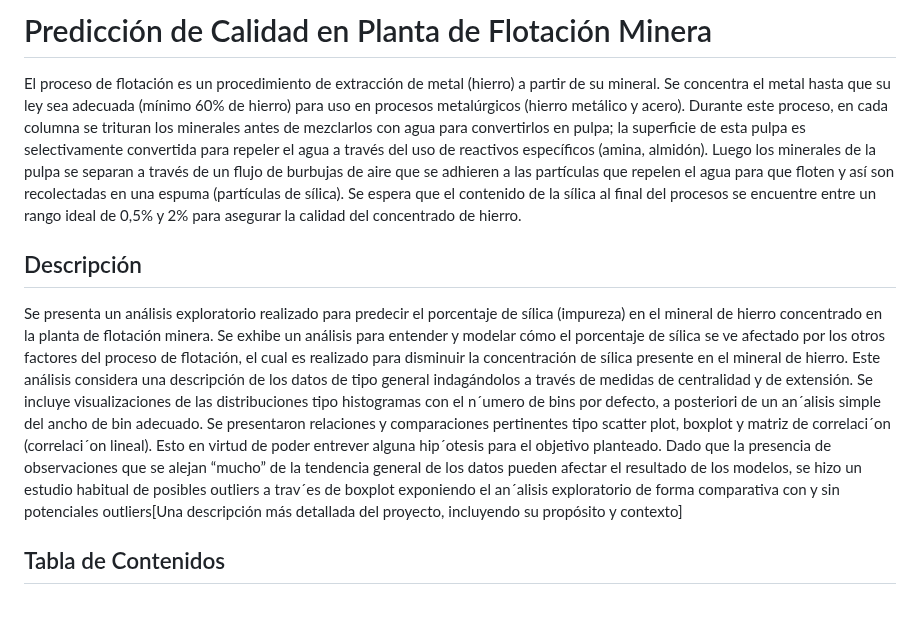
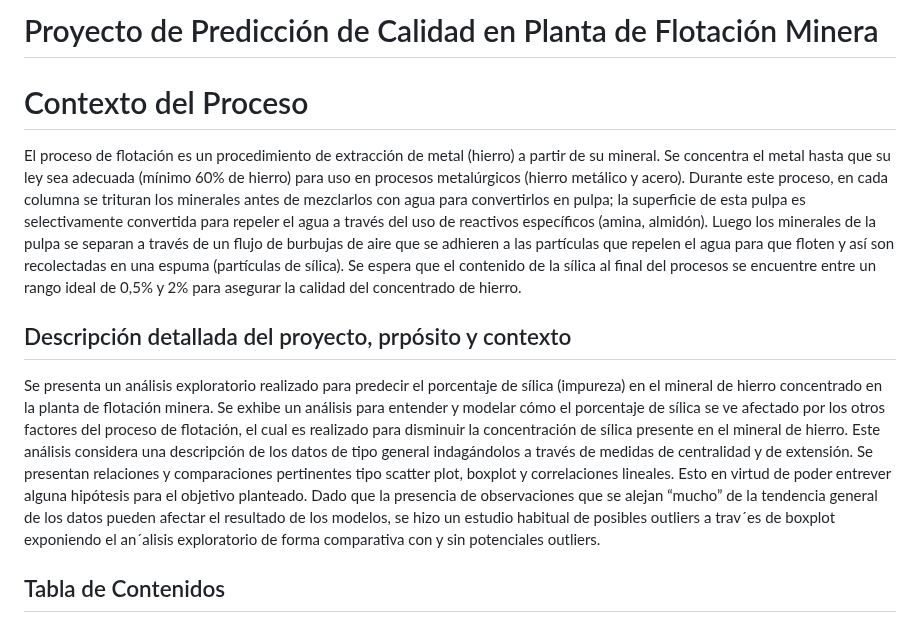
Before and after one commit to UrsulaMoya/mi-primer-repositorio-academico-minero, a Markdown page: README.md, the part around the change. Rendered like a GitHub page.

```diff
--- a/README.md
+++ b/README.md
@@ -1,16 +1,15 @@
-# Predicción de Calidad en Planta de Flotación Minera
+# Proyecto de Predicción de Calidad en Planta de Flotación Minera
+
+#  Contexto del Proceso
 
 El proceso de flotación es un procedimiento de extracción de metal (hierro) a partir de su mineral. Se concentra el metal hasta que su ley sea adecuada (mínimo 60% de hierro) para uso en procesos metalúrgicos (hierro metálico y acero). Durante este proceso, en cada columna se trituran los minerales antes de mezclarlos con agua para convertirlos en pulpa; la superficie de esta pulpa es selectivamente convertida para repeler el agua a través del uso de reactivos específicos (amina, almidón). Luego los minerales de la pulpa se separan a través de un flujo de burbujas de aire que se adhieren a las partículas que repelen el agua para que floten y así son recolectadas en una espuma (partículas de sílica). Se espera que el contenido de la sílica al final del procesos se encuentre entre un rango ideal de 0,5% y 2% para asegurar la calidad del concentrado de hierro.
 
-## Descripción
+## Descripción detallada del proyecto, prpósito y contexto
 
-Se presenta un análisis exploratorio realizado para predecir el porcentaje de sílica (impureza) en el mineral de hierro concentrado en la planta de flotación minera. Se exhibe un análisis para entender y modelar cómo el porcentaje de sílica se ve afectado por los otros factores del proceso de flotación, el cual es realizado para disminuir la concentración de sílica presente en el mineral de hierro. Este análisis considera una descripción de los datos de tipo general indagándolos a través de medidas de centralidad y de extensión. Se incluye
-visualizaciones de las distribuciones tipo histogramas con el n´umero de bins por defecto, a posteriori de un an´alisis
-simple del ancho de bin adecuado. Se presentaron relaciones y comparaciones pertinentes tipo scatter plot, boxplot y
-matriz de correlaci´on (correlaci´on lineal). Esto en virtud de poder entrever alguna hip´otesis para el objetivo planteado.
+Se presenta un análisis exploratorio realizado para predecir el porcentaje de sílica (impureza) en el mineral de hierro concentrado en la planta de flotación minera. Se exhibe un análisis para entender y modelar cómo el porcentaje de sílica se ve afectado por los otros factores del proceso de flotación, el cual es realizado para disminuir la concentración de sílica presente en el mineral de hierro. Este análisis considera una descripción de los datos de tipo general indagándolos a través de medidas de centralidad y de extensión. Se presentan relaciones y comparaciones pertinentes tipo scatter plot, boxplot y correlaciones lineales. Esto en virtud de poder entrever alguna hipótesis para el objetivo planteado.
 Dado que la presencia de observaciones que se alejan “mucho” de la tendencia general de los datos pueden afectar el
 resultado de los modelos, se hizo un estudio habitual de posibles outliers a trav´es de boxplot exponiendo el an´alisis
-exploratorio de forma comparativa con y sin potenciales outliers[Una descripción más detallada del proyecto, incluyendo su propósito y contexto]
+exploratorio de forma comparativa con y sin potenciales outliers.
 
 ## Tabla de Contenidos
 
```
